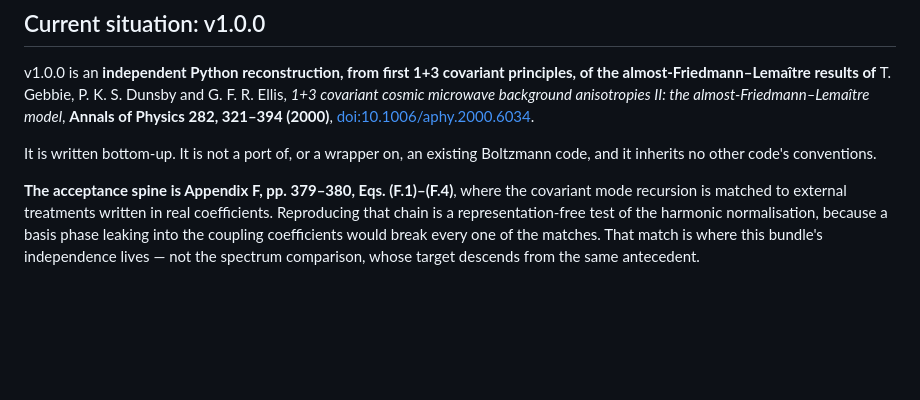
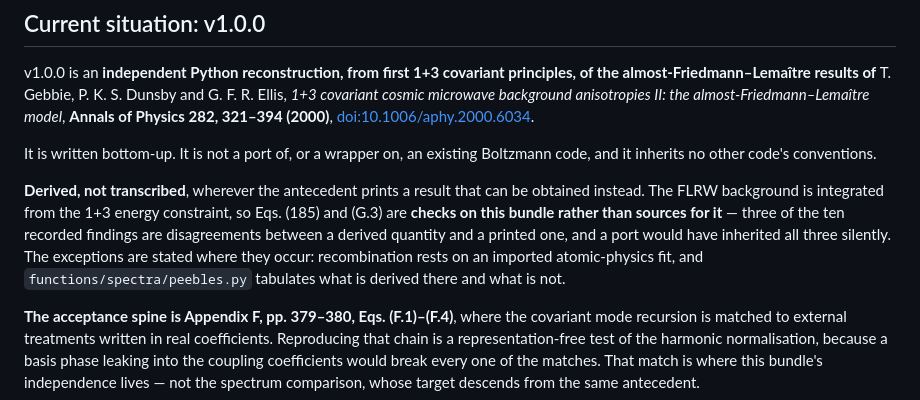
Before and after one commit to timgebbie/frame-covariant-cmb-reproducibility, a Markdown page: README.md, the part around the change printed below. Drawn GitHub-style; blank space fills up the shorter version.

```diff
--- a/README.md
+++ b/README.md
@@ -64,6 +64,15 @@ anisotropies II: the almost-Friedmann–Lemaître model*, **Annals of Physics 28
 
 It is written bottom-up. It is not a port of, or a wrapper on, an existing
 Boltzmann code, and it inherits no other code's conventions.
+
+**Derived, not transcribed**, wherever the antecedent prints a result that can be
+obtained instead. The FLRW background is integrated from the 1+3 energy
+constraint, so Eqs. (185) and (G.3) are **checks on this bundle rather than
+sources for it** — three of the ten recorded findings are disagreements between a
+derived quantity and a printed one, and a port would have inherited all three
+silently. The exceptions are stated where they occur: recombination rests on an
+imported atomic-physics fit, and `functions/spectra/peebles.py` tabulates what is
+derived there and what is not.
 
 **The acceptance spine is Appendix F, pp. 379–380, Eqs. (F.1)–(F.4)**, where the
 covariant mode recursion is matched to external treatments written in real
```
Also changed, not shown: other parts of README.md (+23 -11 lines), figures/f3-angular-spectrum-v1.0.0.png, figures/f4-correlation-v1.0.0.png, 11 other files.
